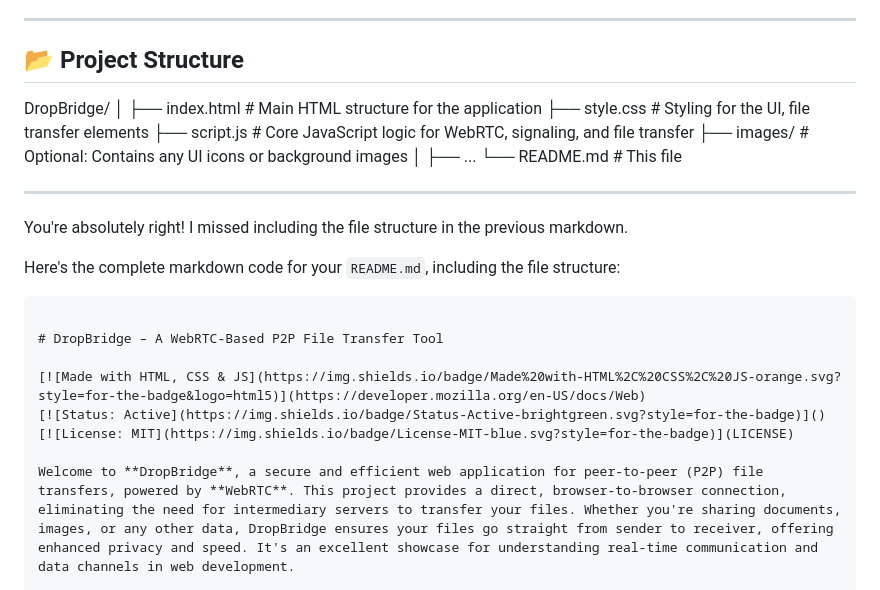
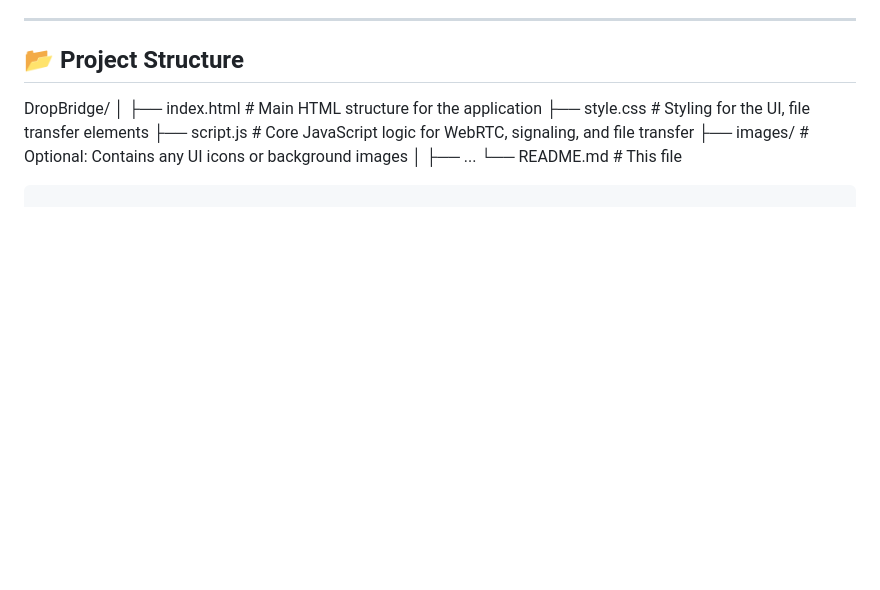
Before and after one commit to SurajKulal1/DropBridge-A-WebRTC-Based-P2P-File-Transfer-Tool, a Markdown page: README.md, the part around the change printed below. Drawn GitHub-style; blank space fills up the shorter version.

`````diff
--- a/README.md
+++ b/README.md
@@ -72,20 +72,7 @@ DropBridge/
 │   ├── ...
 └── README.md            # This file
 
----
 
-You're absolutely right\! I missed including the file structure in the previous markdown.
-
-Here's the complete markdown code for your `README.md`, including the file structure:
-
-```markdown
-
-# DropBridge – A WebRTC-Based P2P File Transfer Tool
-
-[![Made with HTML, CSS & JS](https://img.shields.io/badge/Made%20with-HTML%2C%20CSS%2C%20JS-orange.svg?style=for-the-badge&logo=html5)](https://developer.mozilla.org/en-US/docs/Web)
-[![Status: Active](https://img.shields.io/badge/Status-Active-brightgreen.svg?style=for-the-badge)]()
-[![License: MIT](https://img.shields.io/badge/License-MIT-blue.svg?style=for-the-badge)](LICENSE)
-
-Welcome to **DropBridge**, a secure and efficient web application for peer-to-peer (P2P) file transfers, powered by **WebRTC**. This project provides a direct, browser-to-browser connection, eliminating the need for intermediary servers to transfer your files. Whether you're sharing documents, images, or any other data, DropBridge ensures your files go straight from sender to receiver, offering enhanced privacy and speed. It's an excellent showcase for understanding real-time communication and data channels in web development.
+````
 
 ---
`````
Also changed, not shown: other parts of README.md (+0 -70 lines).
